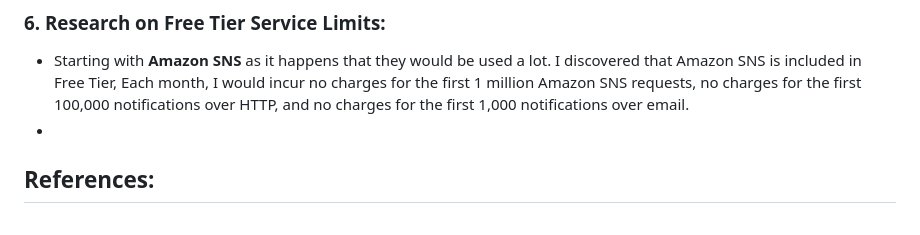
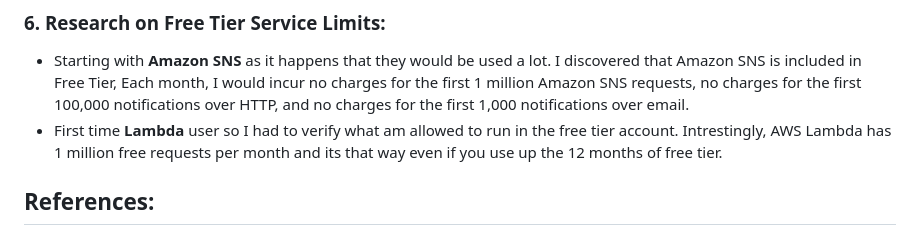
Before and after one commit to wandexdev/aws-bootcamp-cruddur-2023, a Markdown page: journal/week0.md, the part around the change. Rendered like a GitHub page.

Commit message:
added lamba service limit

```diff
--- a/journal/week0.md
+++ b/journal/week0.md
@@ -225,7 +225,8 @@ Event Bridge basically sits in between decoupled services and it allows routing
 
 ### 6. Research on Free Tier Service Limits:
 - Starting with **Amazon SNS** as it happens that they would be used a lot. I discovered that Amazon SNS is included in Free Tier, Each month, I would incur no charges for the first 1 million Amazon SNS requests, no charges for the first 100,000 notifications over HTTP, and no charges for the first 1,000 notifications over email.
--
+- First time **Lambda** user so I had to verify what am allowed to run in the free tier account. Intrestingly, AWS Lambda has 1 million free requests per month and its that way even if you use up the 12 months of free tier.
+
 
 
 ## References:
```
